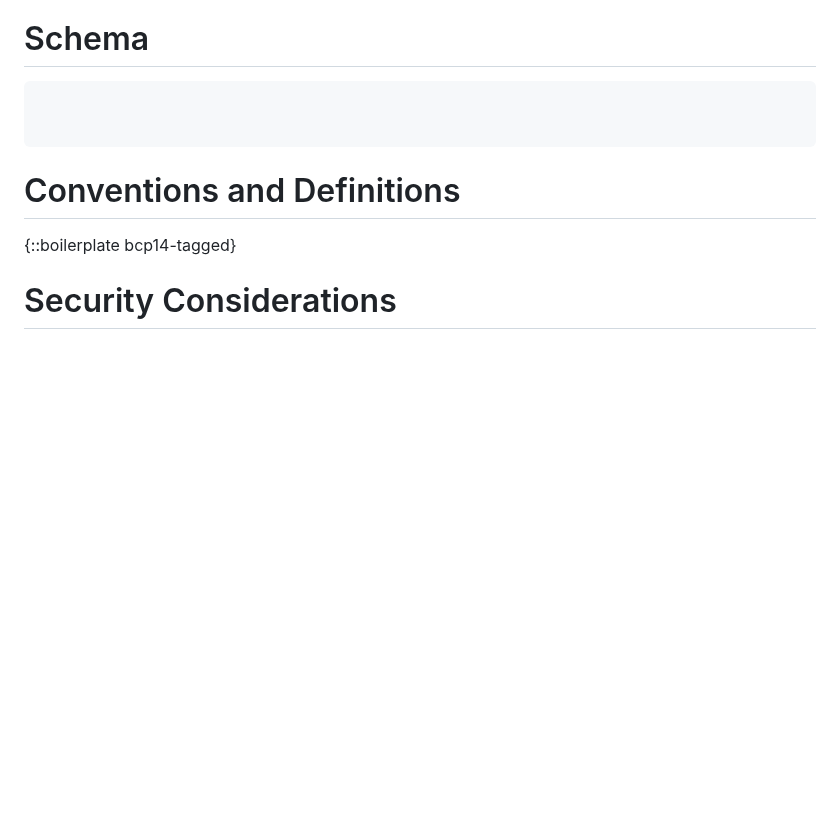
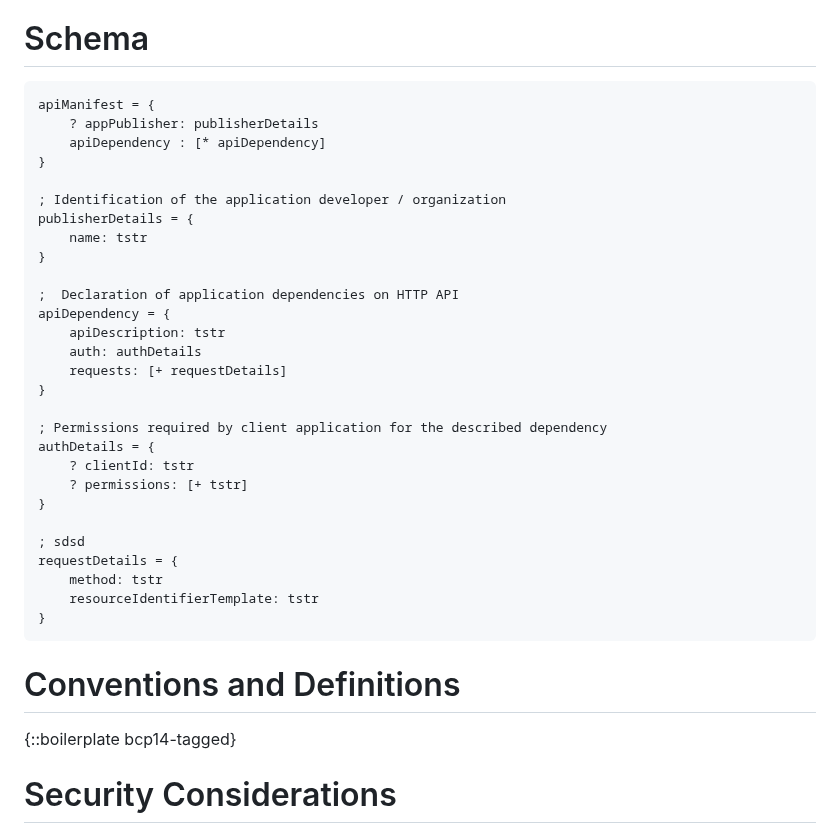
Before and after one commit to darrelmiller/api-manifest, a Markdown page: draft-darrelmiller-apimanifest.md, the part around the change. Drawn GitHub-style; blank space fills up the shorter version.

Commit message:
Added high level CDDL

````diff
--- a/draft-darrelmiller-apimanifest.md
+++ b/draft-darrelmiller-apimanifest.md
@@ -54,8 +54,34 @@ By creating an API manifest format independent of the application programming la
 # Schema
 
 ```CDDL
+apiManifest = {
+    ? appPublisher: publisherDetails
+    apiDependency : [* apiDependency]
+}
 
+; Identification of the application developer / organization
+publisherDetails = {
+    name: tstr
+}
 
+;  Declaration of application dependencies on HTTP API
+apiDependency = {
+    apiDescription: tstr
+    auth: authDetails
+    requests: [+ requestDetails]
+}
+
+; Permissions required by client application for the described dependency
+authDetails = {
+    ? clientId: tstr
+    ? permissions: [+ tstr]
+}
+
+; sdsd
+requestDetails = {
+    method: tstr
+    resourceIdentifierTemplate: tstr
+}
 ```
 
 # Conventions and Definitions
````
